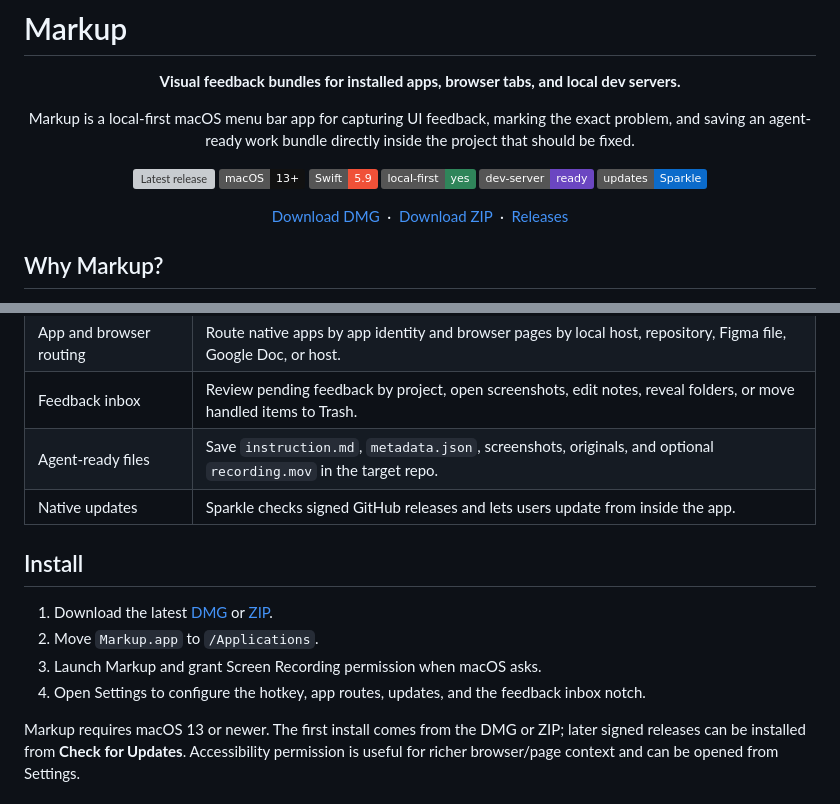
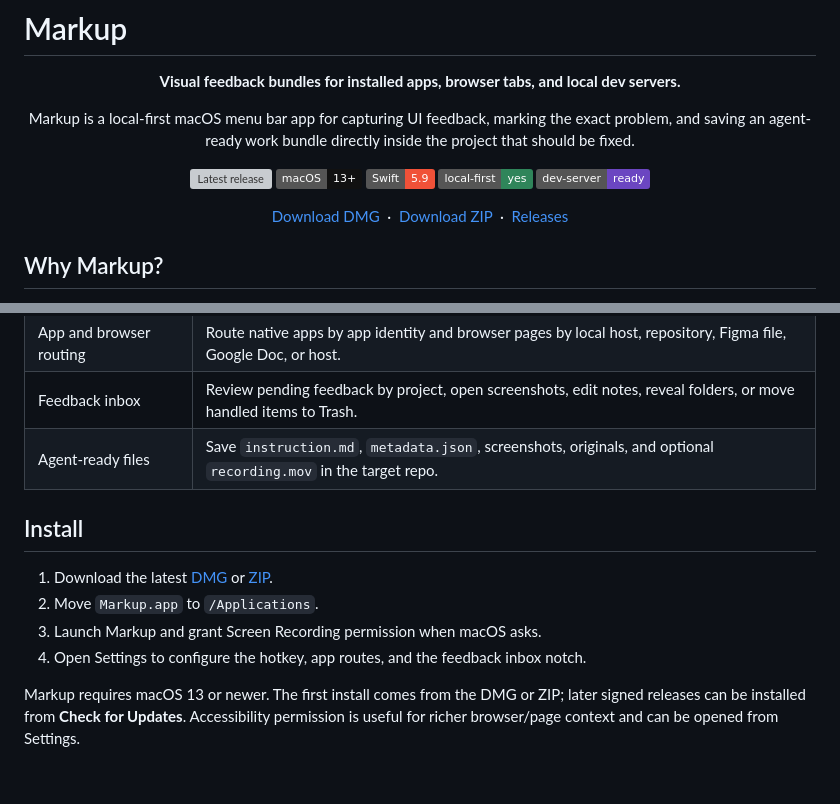
Before and after one commit to rikuws/markup, a Markdown page: README.md, 2 parts joined by grey strips. Rendered like a GitHub page; badges without logos; grey boxes are pictures that could not be loaded.

Commit message:
Refine README highlights

```diff
--- a/README.md
+++ b/README.md
@@ -11,7 +11,6 @@ Markup is a local-first macOS menu bar app for capturing UI feedback, marking th
 ![Swift 5.9](https://img.shields.io/badge/Swift-5.9-F05138?logo=swift&logoColor=white)
 ![Local first](https://img.shields.io/badge/local--first-yes-2f855a)
 ![Dev server ready](https://img.shields.io/badge/dev--server-ready-6b46c1)
-[![Sparkle updates](https://img.shields.io/badge/updates-Sparkle-0b6bcb)](https://sparkle-project.org/)
 
 [Download DMG](https://github.com/rikuws/markup/releases/latest/download/markup-latest-macos.dmg)
 &nbsp;&middot;&nbsp;
@@ -50,14 +40,13 @@ flowchart LR
 | App and browser routing | Route native apps by app identity and browser pages by local host, repository, Figma file, Google Doc, or host. |
 | Feedback inbox | Review pending feedback by project, open screenshots, edit notes, reveal folders, or move handled items to Trash. |
 | Agent-ready files | Save `instruction.md`, `metadata.json`, screenshots, originals, and optional `recording.mov` in the target repo. |
-| Native updates | Sparkle checks signed GitHub releases and lets users update from inside the app. |
 
 ## Install
 
 1. Download the latest [DMG](https://github.com/rikuws/markup/releases/latest/download/markup-latest-macos.dmg) or [ZIP](https://github.com/rikuws/markup/releases/latest/download/markup-latest-macos.zip).
 2. Move `Markup.app` to `/Applications`.
 3. Launch Markup and grant Screen Recording permission when macOS asks.
-4. Open Settings to configure the hotkey, app routes, updates, and the feedback inbox notch.
+4. Open Settings to configure the hotkey, app routes, and the feedback inbox notch.
 
 Markup requires macOS 13 or newer. The first install comes from the DMG or ZIP; later signed releases can be installed from **Check for Updates**. Accessibility permission is useful for richer browser/page context and can be opened from Settings.
 
```
Also changed, not shown: other parts of README.md (+0 -9 lines).
